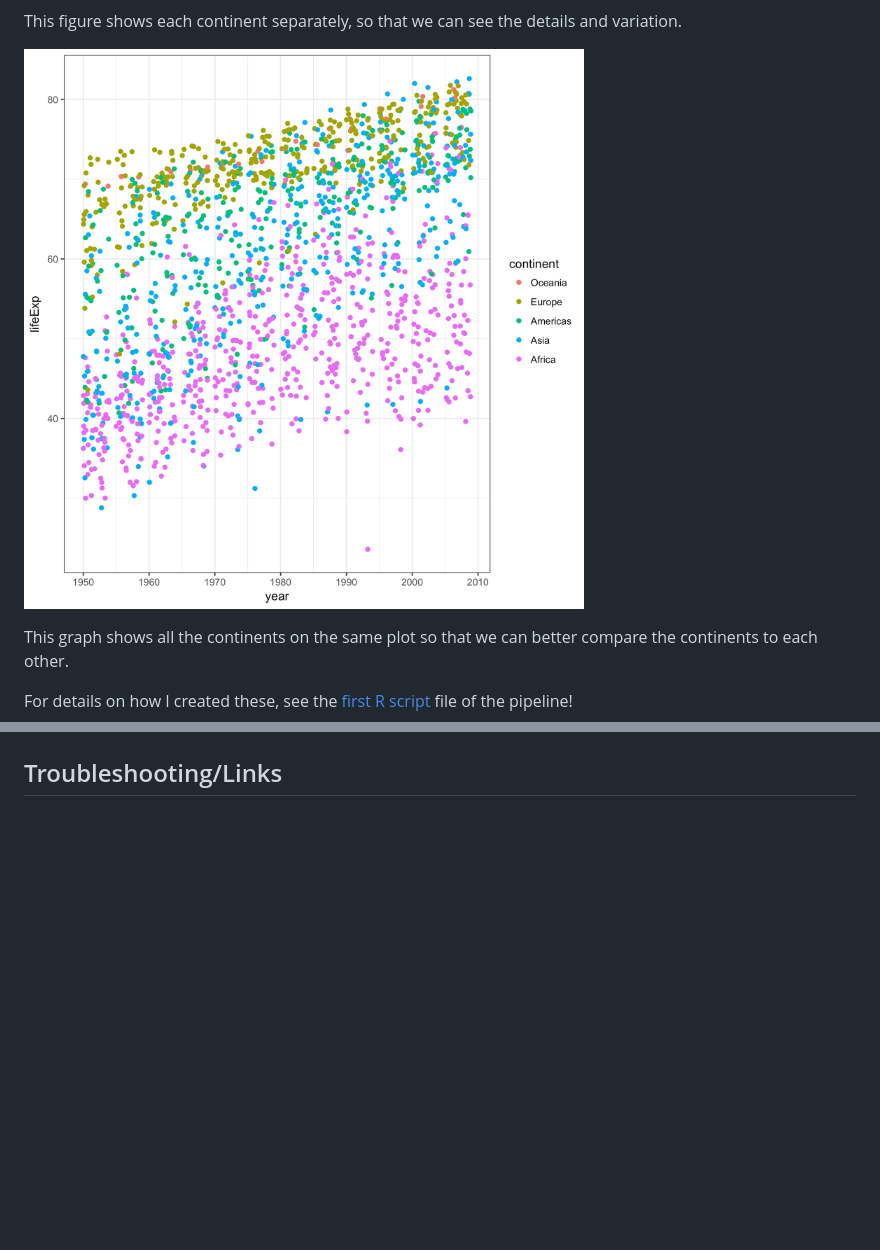
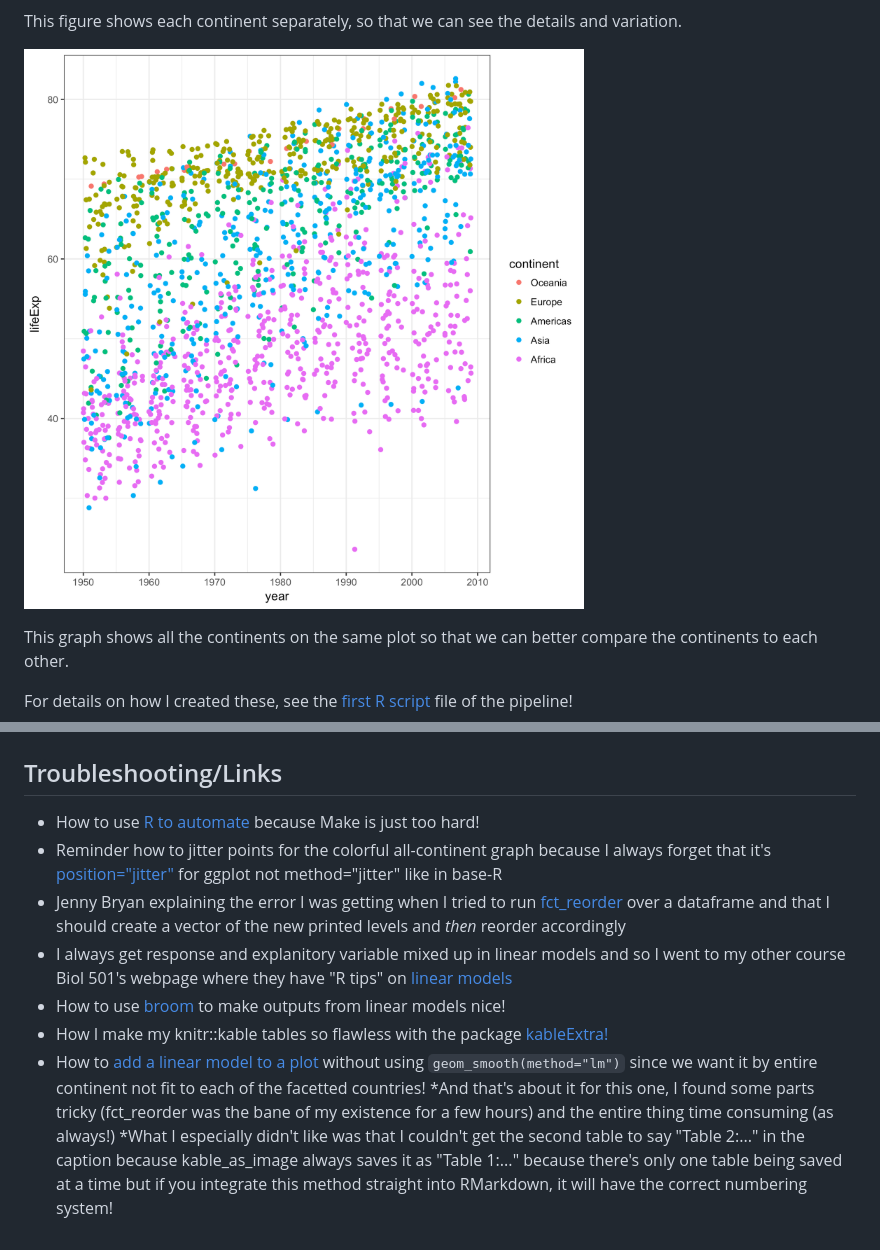
Before and after one commit to vanflad/STAT545-hw-fladmark-vanessa, a Markdown page: Homework 7/HW07.md, 2 parts joined by grey strips. Rendered like a GitHub page; pictures changed too: Homework 7/life-exp-over-time-all-continents.png; blank space fills up the shorter version.

```diff
--- a/Homework 7/HW07.md
+++ b/Homework 7/HW07.md
@@ -46,4 +72,10 @@ Automate the pipeline
 Troubleshooting/Links
 ---------------------
 
--
+-   How to use [R to automate](https://github.com/STAT545-UBC/STAT545-UBC.github.io/blob/master/automation10_holding-area/01_automation-example_just-r/Makefile.R) because Make is just too hard!
+-   Reminder how to jitter points for the colorful all-continent graph because I always forget that it's [position="jitter"](http://ggplot2.tidyverse.org/reference/geom_jitter.html) for ggplot not method="jitter" like in base-R
+-   Jenny Bryan explaining the error I was getting when I tried to run [fct\_reorder](https://github.com/STAT545-UBC/Discussion/issues/488) over a dataframe and that I should create a vector of the new printed levels and *then* reorder accordingly
+-   I always get response and explanitory variable mixed up in linear models and so I went to my other course Biol 501's webpage where they have "R tips" on [linear models](https://www.zoology.ubc.ca/~schluter/R/fit-model/)
+-   How to use [broom](https://github.com/tidyverse/broom) to make outputs from linear models nice!
+-   How I make my knitr::kable tables so flawless with the package [kableExtra!](https://haozhu233.github.io/kableExtra/awesome_table_in_pdf.pdf)
+-   How to [add a linear model to a plot](https://stackoverflow.com/questions/15633714/adding-a-regression-line-on-a-ggplot) without using `geom_smooth(method="lm")` since we want it by entire continent not fit to each of the facetted countries! *And that's about it for this one, I found some parts tricky (fct\_reorder was the bane of my existence for a few hours) and the entire thing time consuming (as always!) *What I especially didn't like was that I couldn't get the second table to say "Table 2:..." in the caption because kable\_as\_image always saves it as "Table 1:..." because there's only one table being saved at a time but if you integrate this method straight into RMarkdown, it will have the correct numbering system!
```
Also changed, not shown: other parts of Homework 7/HW07.md (+26 -0 lines), Homework 7/best-worst-country-by-life-exp.png, Homework 7/linear-model-outputs-table.png, 1 other file.
